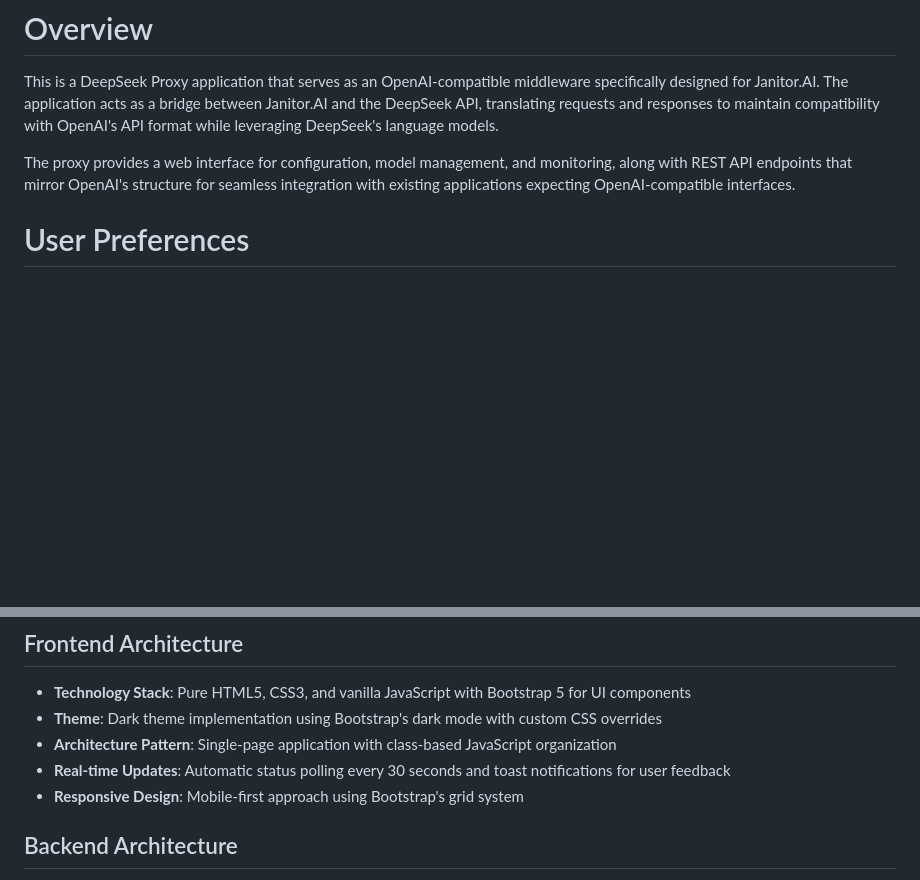
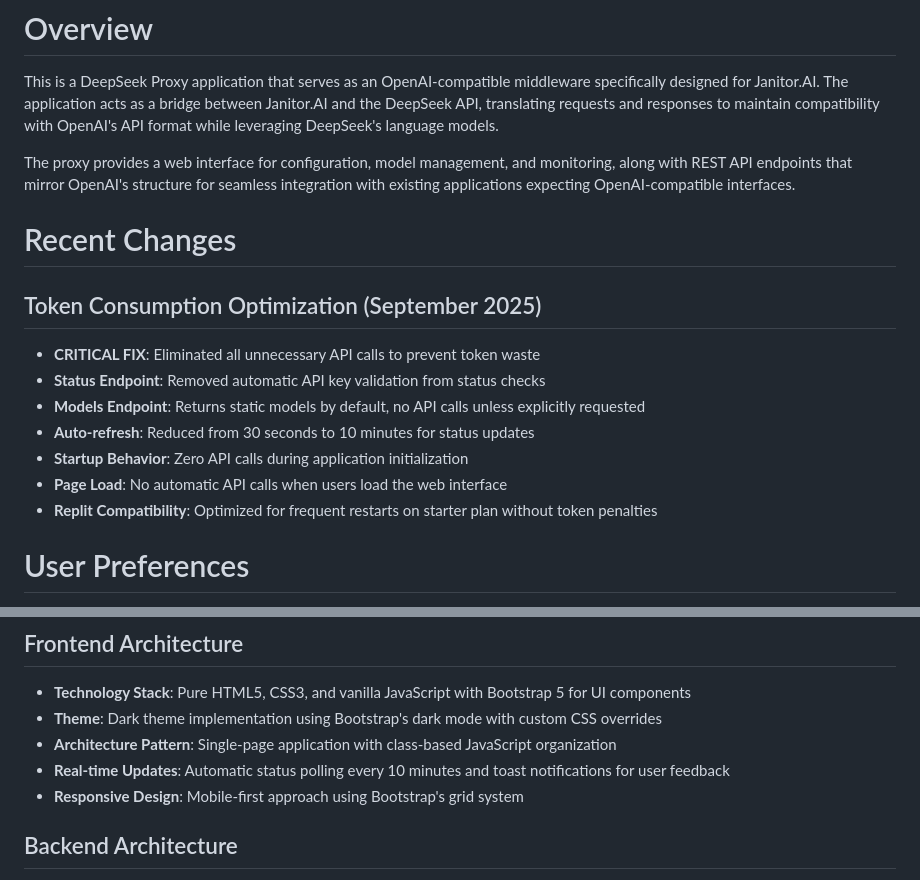
Before and after one commit to Wollyonix/Buzzbuuzz, a Markdown page: replit.md, 2 parts joined by grey strips. Drawn GitHub-style; blank space fills up the shorter version.

Commit message:
Optimize proxy to minimize token usage and improve performance
Reduce API calls for status and model endpoints, change auto-refresh to 10 minutes, and eliminate startup API calls.

Replit-Commit-Author: Agent
Replit-Commit-Session-Id: 00f6a755-475b-483b-bdee-294c68e1ad6b
Replit-Commit-Checkpoint-Type: full_checkpoint
Replit-Commit-Screenshot-Url: https://storage.googleapis.com/screenshot-production-us-central1/d5e66072-aacf-48b7-b495-b857a65b18ad/00f6a755-475b-483b-bdee-294c68e1ad6b/bKATvuG

```diff
--- a/replit.md
+++ b/replit.md
@@ -3,6 +3,17 @@
 This is a DeepSeek Proxy application that serves as an OpenAI-compatible middleware specifically designed for Janitor.AI. The application acts as a bridge between Janitor.AI and the DeepSeek API, translating requests and responses to maintain compatibility with OpenAI's API format while leveraging DeepSeek's language models.
 
 The proxy provides a web interface for configuration, model management, and monitoring, along with REST API endpoints that mirror OpenAI's structure for seamless integration with existing applications expecting OpenAI-compatible interfaces.
+
+# Recent Changes
+
+## Token Consumption Optimization (September 2025)
+- **CRITICAL FIX**: Eliminated all unnecessary API calls to prevent token waste
+- **Status Endpoint**: Removed automatic API key validation from status checks
+- **Models Endpoint**: Returns static models by default, no API calls unless explicitly requested
+- **Auto-refresh**: Reduced from 30 seconds to 10 minutes for status updates
+- **Startup Behavior**: Zero API calls during application initialization
+- **Page Load**: No automatic API calls when users load the web interface
+- **Replit Compatibility**: Optimized for frequent restarts on starter plan without token penalties
 
 # User Preferences
 
@@ -14,7 +25,7 @@ Preferred communication style: Simple, everyday language.
 - **Technology Stack**: Pure HTML5, CSS3, and vanilla JavaScript with Bootstrap 5 for UI components
 - **Theme**: Dark theme implementation using Bootstrap's dark mode with custom CSS overrides
 - **Architecture Pattern**: Single-page application with class-based JavaScript organization
-- **Real-time Updates**: Automatic status polling every 30 seconds and toast notifications for user feedback
+- **Real-time Updates**: Automatic status polling every 10 minutes and toast notifications for user feedback
 - **Responsive Design**: Mobile-first approach using Bootstrap's grid system
 
 ## Backend Architecture
```
